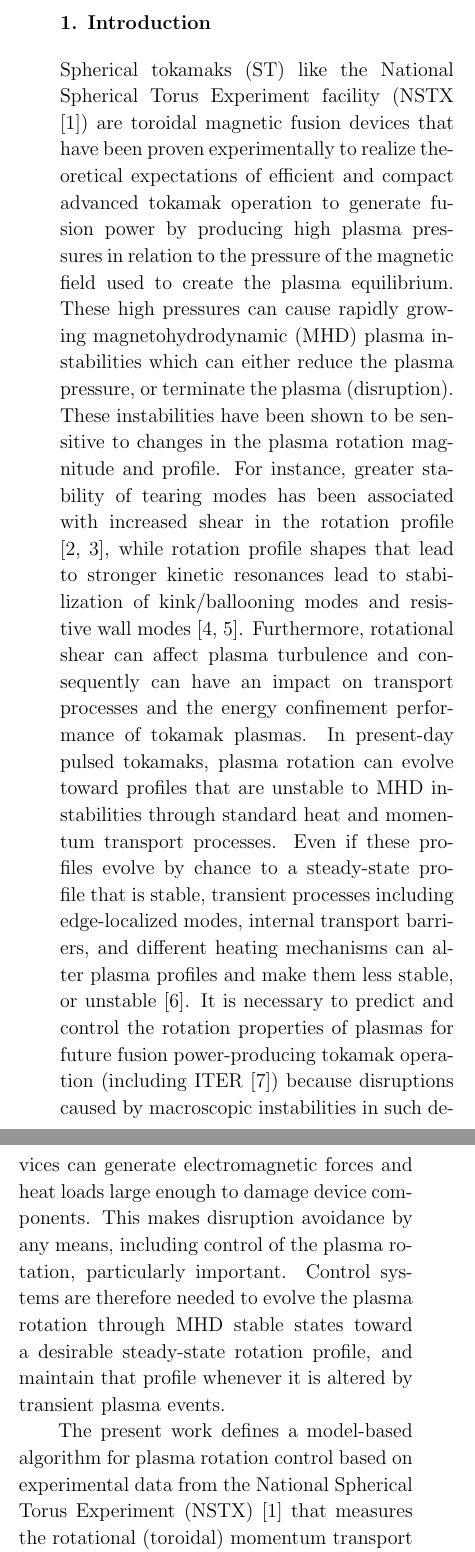
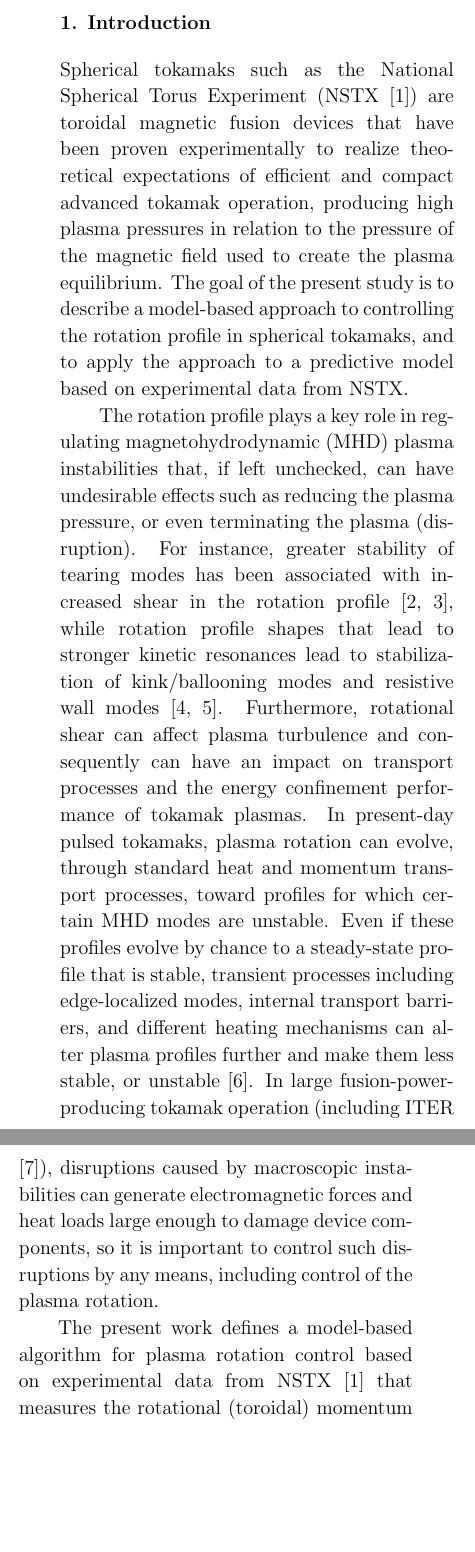
Before and after one commit to igoumiri/nf2015, a LaTeX paper (pap14.tex): two parts of the columns of page 2 of 23, joined at a grey line, cut so that both start at the same text, the shorter picture padded with empty space. Compiled offline with pdfLaTeX.

Commit message:
Tweak introduction

```diff
--- a/pap14.tex
+++ b/pap14.tex
@@ -64,36 +68,39 @@ Based on the data-driven model obtained, a feedback controller is designed, and
 
 \section{Introduction}
 
-Spherical tokamaks (ST) like the National Spherical Torus Experiment facility (NSTX  \cite{Ono00}) are toroidal magnetic fusion devices that have been proven experimentally to realize theoretical expectations of efficient and compact advanced tokamak operation to generate fusion power by producing high plasma pressures in relation to the pressure of the magnetic field used to create the plasma equilibrium. These high pressures can cause rapidly growing magnetohydrodynamic (MHD) plasma instabilities which can either reduce the plasma pressure, or terminate the plasma (disruption).
-These instabilities have been shown to be sensitive to changes in the plasma
-rotation magnitude and profile. For instance, greater stability of tearing modes
-has been associated with increased shear in the rotation profile
-\cite{Gerhardt09, Park13}, while rotation profile shapes that lead to stronger
-kinetic resonances lead to stabilization of kink/ballooning modes and resistive
-wall modes \cite{Sabbagh10, Berkery10}. Furthermore, rotational shear can affect
-plasma turbulence and consequently can have an impact on transport processes and
-the energy confinement performance of tokamak plasmas. In present-day pulsed
-tokamaks, plasma rotation can evolve toward profiles that are unstable to MHD
-instabilities through standard heat and momentum transport processes.
+Spherical tokamaks such as the National Spherical Torus Experiment (NSTX
+\cite{Ono00}) are toroidal magnetic fusion devices that have been proven
+experimentally to realize theoretical expectations of efficient and compact
+advanced tokamak operation, producing high plasma pressures in relation to the
+pressure of the magnetic field used to create the plasma equilibrium. The goal
+of the present study is to describe a model-based approach to controlling the
+rotation profile in spherical tokamaks, and to apply the approach to a
+predictive model based on experimental data from NSTX.
+
+The rotation profile plays a key role in regulating magnetohydrodynamic (MHD)
+plasma instabilities that, if left unchecked, can have undesirable effects such
+as reducing the plasma pressure, or even terminating the plasma (disruption).
+For instance, greater stability of tearing modes has been associated with
+increased shear in the rotation profile \cite{Gerhardt09, Park13}, while
+rotation profile shapes that lead to stronger kinetic resonances lead to
+stabilization of kink/ballooning modes and resistive wall modes \cite{Sabbagh10,
+  Berkery10}. Furthermore, rotational shear can affect plasma turbulence and
+consequently can have an impact on transport processes and the energy
+confinement performance of tokamak plasmas. In present-day pulsed tokamaks,
+plasma rotation can evolve, through standard heat and momentum transport
+processes, toward profiles for which certain MHD modes are unstable.
 %
 Even if these profiles evolve by chance to a steady-state profile that is
 stable, transient processes including edge-localized modes, internal transport
-barriers, and different heating mechanisms can alter plasma profiles and make
+barriers, and different heating mechanisms can alter plasma profiles further and make
 them less stable, or unstable \cite{Sabbagh13}.
 %
-It is necessary to predict and control the rotation properties of
-plasmas for future fusion power-producing tokamak operation (including ITER
-\cite{Hender07}) because disruptions caused by macroscopic instabilities in such
-devices can generate electromagnetic forces and heat loads large enough to
-damage device components.
-%
-This makes disruption avoidance by any means, including control of the plasma
-rotation, particularly important.
-%
-Control systems are therefore needed to evolve the plasma
-rotation through MHD stable states toward a desirable steady-state rotation
-profile, and maintain that profile whenever it is altered by transient plasma
-events.
-%
+In large fusion-power-producing tokamak operation (including ITER
+\cite{Hender07}), disruptions caused by macroscopic instabilities can generate
+electromagnetic forces and heat loads large enough to damage device components,
+so it is important to control such disruptions by any means, including control
+of the plasma rotation.
 
-The present work defines a model-based algorithm for plasma rotation control based on experimental data from the National Spherical Torus Experiment (NSTX) \cite{Ono00} that measures the rotational (toroidal) momentum transport in the tokamak. Data-driven modeling techniques have been successfully used in the past to model plasma transport dynamics for active control design in fusion reactors \cite{Moreau13, Boyer133, Boyer144, Barton12}. The uniqueness of this work is the development of a one-dimensional partial differential equation model that is not computationally expensive so it may be implemented for real-time control.
+The present work defines a model-based algorithm for plasma rotation control
+based on experimental data from NSTX \cite{Ono00} that measures the rotational
+(toroidal) momentum transport in the tokamak. Data-driven modeling techniques
```
Also changed, not shown: pap14.tex (15 more changed lines).
